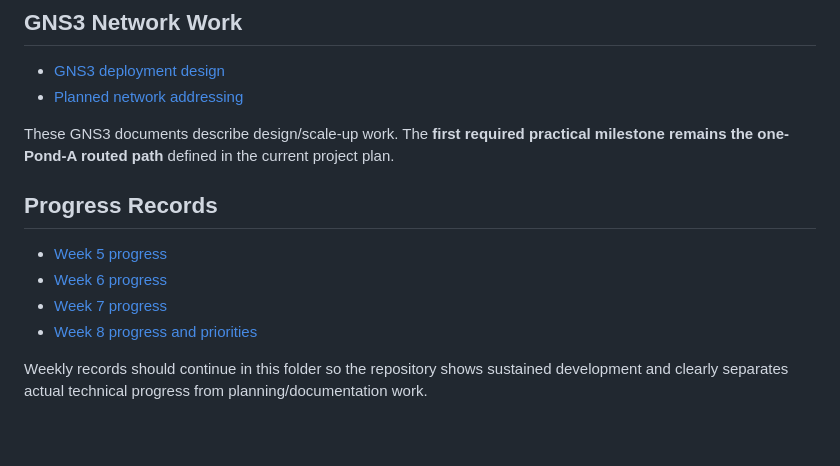
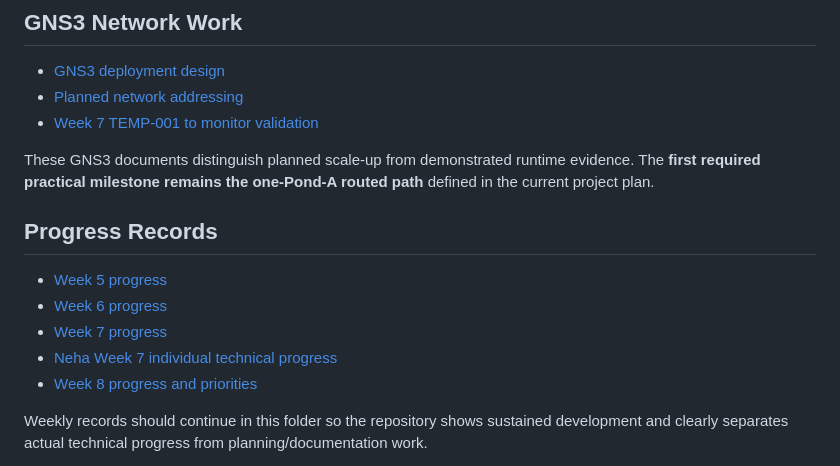
Before and after one commit to nininehaa/aq1-secure-aquaculture-iot, a Markdown page: docs/README.md, the part around the change. Drawn GitHub-style; blank space fills up the shorter version.

Commit message:
docs: link Neha Week 7 individual evidence

```diff
--- a/docs/README.md
+++ b/docs/README.md
@@ -85,14 +85,16 @@ The project-management files are live engineering records. When implementation s
 
 - [GNS3 deployment design](gns3/gns3-design.md)
 - [Planned network addressing](gns3/network-addressing.md)
+- [Week 7 TEMP-001 to monitor validation](gns3/week7-temp-monitor-validation.md)
 
-These GNS3 documents describe design/scale-up work. The **first required practical milestone remains the one-Pond-A routed path** defined in the current project plan.
+These GNS3 documents distinguish planned scale-up from demonstrated runtime evidence. The **first required practical milestone remains the one-Pond-A routed path** defined in the current project plan.
 
 ## Progress Records
 
 - [Week 5 progress](progress/week-5.md)
 - [Week 6 progress](progress/week-6.md)
 - [Week 7 progress](progress/week-7.md)
+- [Neha Week 7 individual technical progress](progress/neha-week7-individual-progress.md)
 - [Week 8 progress and priorities](progress/week-8.md)
 
 Weekly records should continue in this folder so the repository shows sustained development and clearly separates actual technical progress from planning/documentation work.
```
